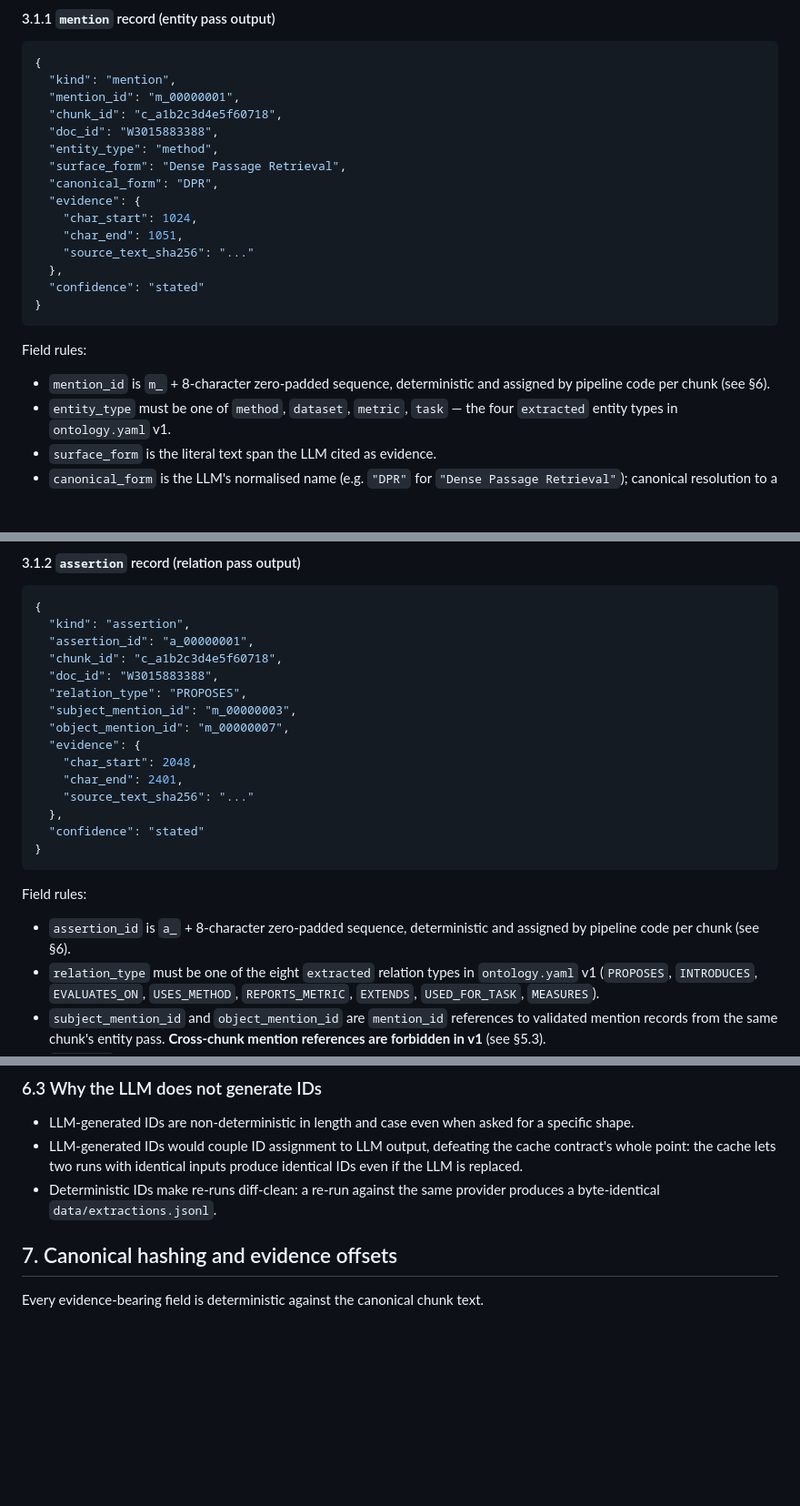
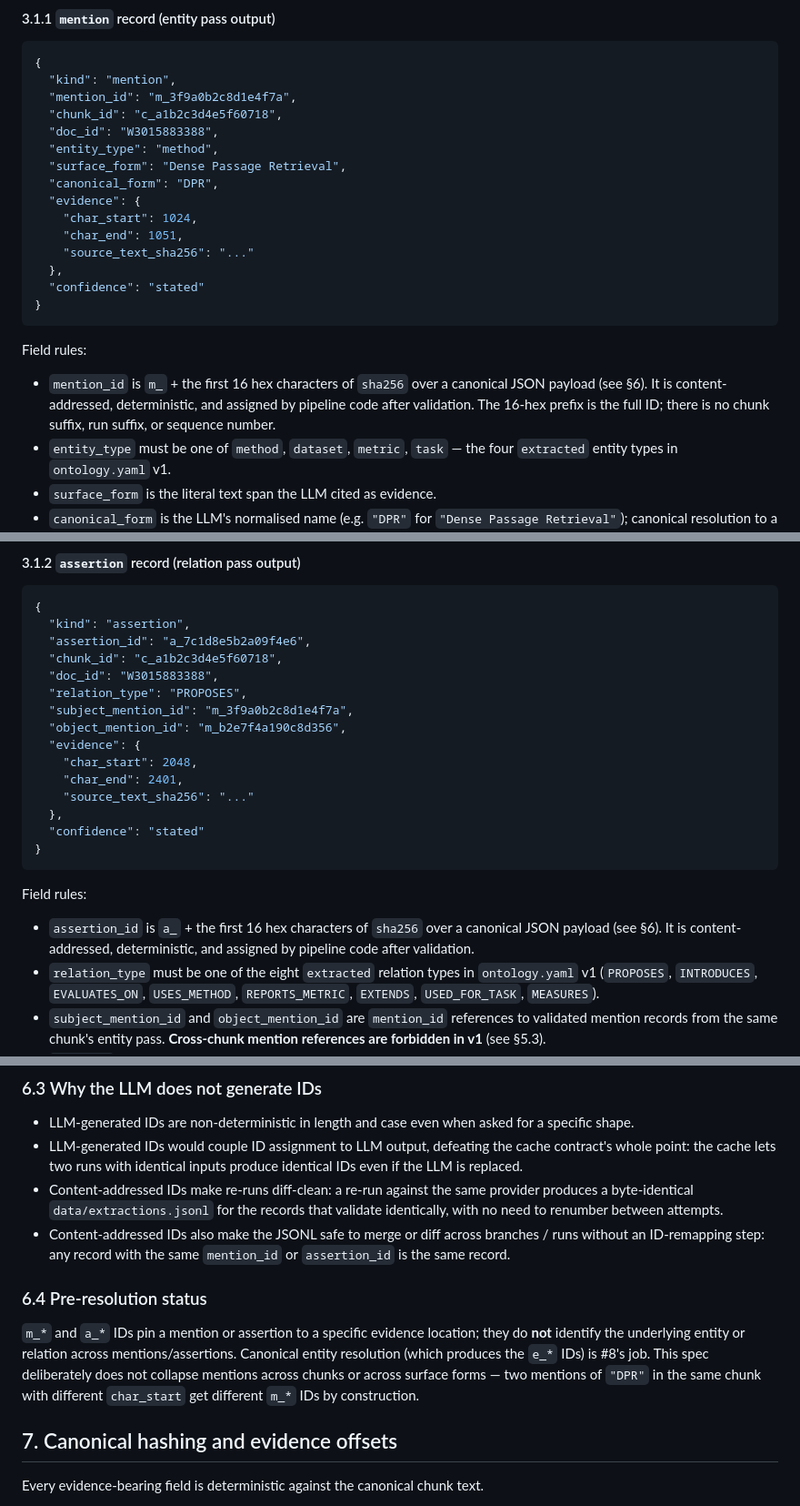
Before and after one commit to ImmoP/knowledge_graph_rag, a Markdown page: docs/specs/extraction-contract.md, 3 parts joined by grey strips. Shown at 91% size. GitHub-like rendering; blank space fills up the shorter version.

````diff
--- a/docs/specs/extraction-contract.md
+++ b/docs/specs/extraction-contract.md
@@ -43,7 +43,7 @@ A line is one of three record kinds, distinguished by a `kind` field. The pipeli
 ```json
 {
   "kind": "mention",
-  "mention_id": "m_00000001",
+  "mention_id": "m_3f9a0b2c8d1e4f7a",
   "chunk_id": "c_a1b2c3d4e5f60718",
   "doc_id": "W3015883388",
   "entity_type": "method",
@@ -60,7 +60,7 @@ A line is one of three record kinds, distinguished by a `kind` field. The pipeli
 
 Field rules:
 
-- `mention_id` is `m_` + 8-character zero-padded sequence, deterministic and assigned by pipeline code per chunk (see §6).
+- `mention_id` is `m_` + the first 16 hex characters of `sha256` over a canonical JSON payload (see §6). It is content-addressed, deterministic, and assigned by pipeline code after validation. The 16-hex prefix is the full ID; there is no chunk suffix, run suffix, or sequence number.
 - `entity_type` must be one of `method`, `dataset`, `metric`, `task` — the four `extracted` entity types in `ontology.yaml` v1.
 - `surface_form` is the literal text span the LLM cited as evidence.
 - `canonical_form` is the LLM's normalised name (e.g. `"DPR"` for `"Dense Passage Retrieval"`); canonical resolution to a graph-node key is #8's job.
@@ -73,12 +73,12 @@ Field rules:
 ```json
 {
   "kind": "assertion",
-  "assertion_id": "a_00000001",
+  "assertion_id": "a_7c1d8e5b2a09f4e6",
   "chunk_id": "c_a1b2c3d4e5f60718",
   "doc_id": "W3015883388",
   "relation_type": "PROPOSES",
-  "subject_mention_id": "m_00000003",
-  "object_mention_id": "m_00000007",
+  "subject_mention_id": "m_3f9a0b2c8d1e4f7a",
+  "object_mention_id": "m_b2e7f4a190c8d356",
   "evidence": {
     "char_start": 2048,
     "char_end": 2401,
@@ -90,7 +90,7 @@ Field rules:
 
 Field rules:
 
-- `assertion_id` is `a_` + 8-character zero-padded sequence, deterministic and assigned by pipeline code per chunk (see §6).
+- `assertion_id` is `a_` + the first 16 hex characters of `sha256` over a canonical JSON payload (see §6). It is content-addressed, deterministic, and assigned by pipeline code after validation.
 - `relation_type` must be one of the eight `extracted` relation types in `ontology.yaml` v1 (`PROPOSES`, `INTRODUCES`, `EVALUATES_ON`, `USES_METHOD`, `REPORTS_METRIC`, `EXTENDS`, `USED_FOR_TASK`, `MEASURES`).
 - `subject_mention_id` and `object_mention_id` are `mention_id` references to validated mention records from the same chunk's entity pass. **Cross-chunk mention references are forbidden in v1** (see §5.3).
 - `evidence` carries the asserted relation's text span and the chunk-text SHA256, exactly as for mentions.
@@ -241,7 +283,12 @@ Because:
 
 - LLM-generated IDs are non-deterministic in length and case even when asked for a specific shape.
 - LLM-generated IDs would couple ID assignment to LLM output, defeating the cache contract's whole point: the cache lets two runs with identical inputs produce identical IDs even if the LLM is replaced.
-- Deterministic IDs make re-runs diff-clean: a re-run against the same provider produces a byte-identical `data/extractions.jsonl`.
+- Content-addressed IDs make re-runs diff-clean: a re-run against the same provider produces a byte-identical `data/extractions.jsonl` for the records that validate identically, with no need to renumber between attempts.
+- Content-addressed IDs also make the JSONL safe to merge or diff across branches / runs without an ID-remapping step: any record with the same `mention_id` or `assertion_id` is the same record.
+
+### 6.4 Pre-resolution status
+
+`m_*` and `a_*` IDs pin a mention or assertion to a specific evidence location; they do **not** identify the underlying entity or relation across mentions/assertions. Canonical entity resolution (which produces the `e_*` IDs) is #8's job. This spec deliberately does not collapse mentions across chunks or across surface forms — two mentions of `"DPR"` in the same chunk with different `char_start` get different `m_*` IDs by construction.
 
 ## 7. Canonical hashing and evidence offsets
 
````
Also changed, not shown: other parts of docs/specs/extraction-contract.md (+57 -15 lines).
